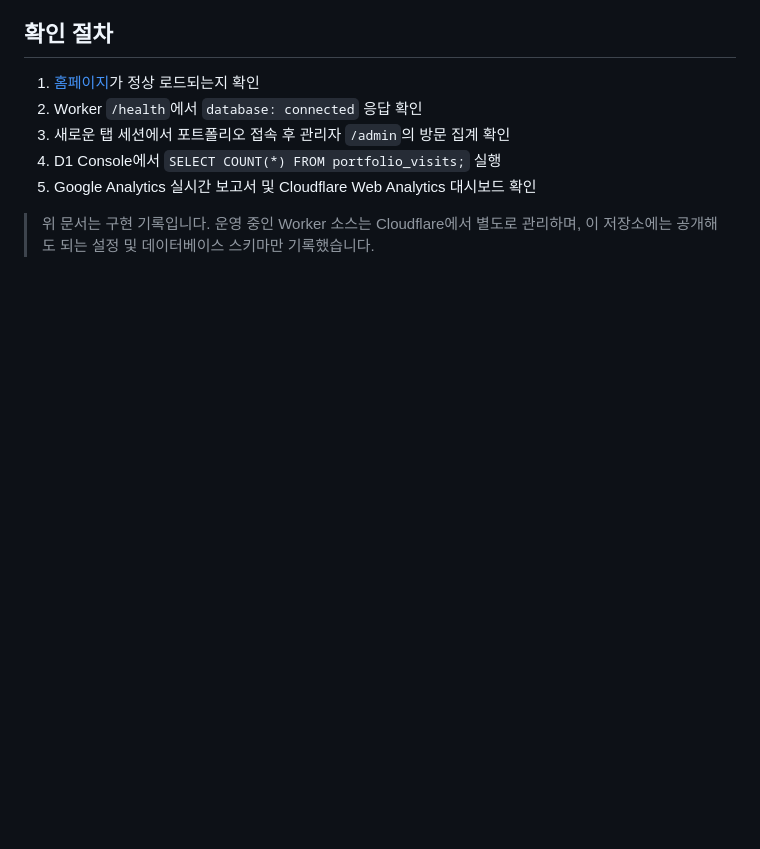
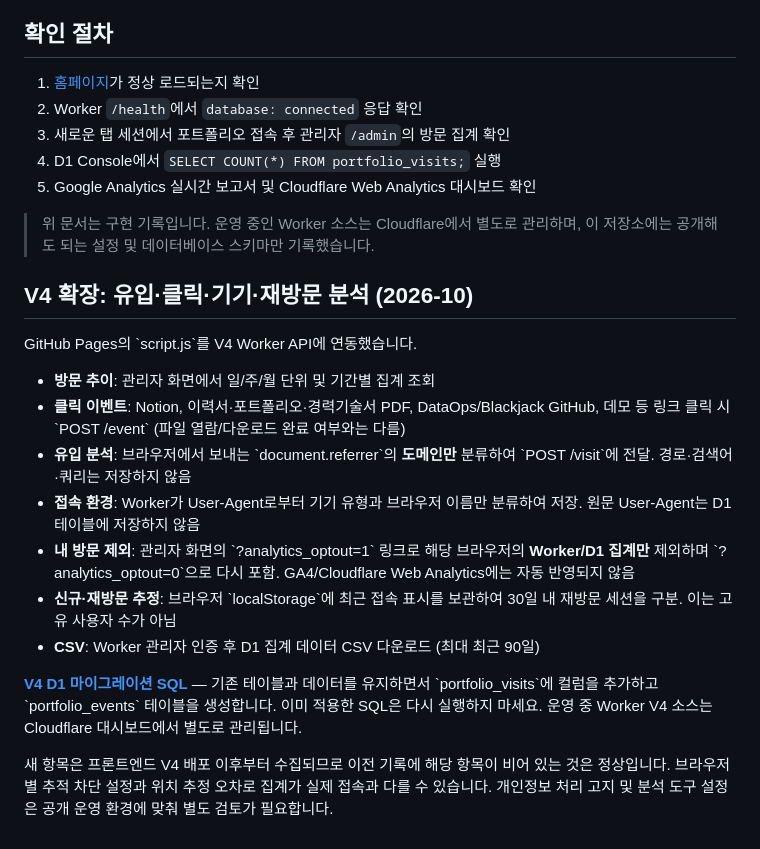
Before and after one commit to hanmj97/portfolio, a Markdown page: analytics/README.md, the part around the change. Drawn GitHub-style; blank space fills up the shorter version.

Commit message:
Document V4 attribution and engagement analytics implementation

```diff
--- a/analytics/README.md
+++ b/analytics/README.md
@@ -63,3 +63,20 @@ GitHub Pages 기반 정적 포트폴리오에 분석 및 방문 카운터를 추
 5. Google Analytics 실시간 보고서 및 Cloudflare Web Analytics 대시보드 확인
 
 > 위 문서는 구현 기록입니다. 운영 중인 Worker 소스는 Cloudflare에서 별도로 관리하며, 이 저장소에는 공개해도 되는 설정 및 데이터베이스 스키마만 기록했습니다.
+
+
+## V4 확장: 유입·클릭·기기·재방문 분석 (2026-10)
+
+GitHub Pages의 \`script.js\`를 V4 Worker API에 연동했습니다.
+
+- **방문 추이**: 관리자 화면에서 일/주/월 단위 및 기간별 집계 조회
+- **클릭 이벤트**: Notion, 이력서·포트폴리오·경력기술서 PDF, DataOps/Blackjack GitHub, 데모 등 링크 클릭 시 \`POST /event\` (파일 열람/다운로드 완료 여부와는 다름)
+- **유입 분석**: 브라우저에서 보내는 \`document.referrer\`의 **도메인만** 분류하여 \`POST /visit\`에 전달. 경로·검색어·쿼리는 저장하지 않음
+- **접속 환경**: Worker가 User-Agent로부터 기기 유형과 브라우저 이름만 분류하여 저장. 원문 User-Agent는 D1 테이블에 저장하지 않음
+- **내 방문 제외**: 관리자 화면의 \`?analytics_optout=1\` 링크로 해당 브라우저의 **Worker/D1 집계만** 제외하며 \`?analytics_optout=0\`으로 다시 포함. GA4/Cloudflare Web Analytics에는 자동 반영되지 않음
+- **신규·재방문 추정**: 브라우저 \`localStorage\`에 최근 접속 표시를 보관하여 30일 내 재방문 세션을 구분. 이는 고유 사용자 수가 아님
+- **CSV**: Worker 관리자 인증 후 D1 집계 데이터 CSV 다운로드 (최대 최근 90일)
+
+**[V4 D1 마이그레이션 SQL](./migrate-v3-to-v4.sql)** — 기존 테이블과 데이터를 유지하면서 \`portfolio_visits\`에 컬럼을 추가하고 \`portfolio_events\` 테이블을 생성합니다. 이미 적용한 SQL은 다시 실행하지 마세요. 운영 중 Worker V4 소스는 Cloudflare 대시보드에서 별도로 관리됩니다.
+
+새 항목은 프론트엔드 V4 배포 이후부터 수집되므로 이전 기록에 해당 항목이 비어 있는 것은 정상입니다. 브라우저별 추적 차단 설정과 위치 추정 오차로 집계가 실제 접속과 다를 수 있습니다. 개인정보 처리 고지 및 분석 도구 설정은 공개 운영 환경에 맞춰 별도 검토가 필요합니다.
```
